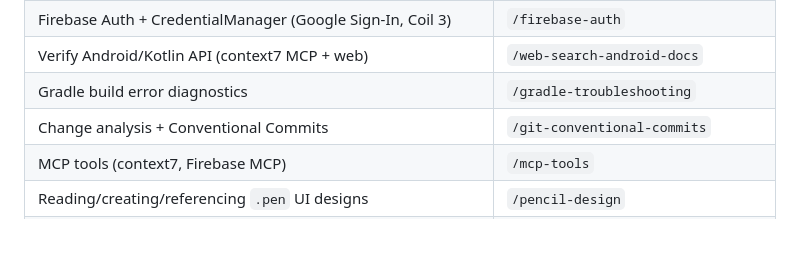
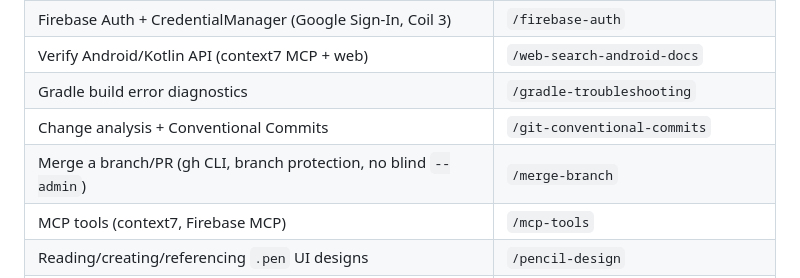
Before and after one commit to ATelbay/money_manager, a Markdown page: AGENTS.md, the part around the change. Rendered like a GitHub page; blank space fills up the shorter version.

Commit message:
chore(skills): add merge-branch skill for safe PR merges (#72)
Codifies the gh-CLI merge workflow and branch-protection handling so
agents stop at a missing required review instead of bypassing policy.

- New .agents/skills/merge-branch/SKILL.md: inspect merge state, wait on
  required checks, squash+delete-branch default, and a hard rule to never
  run `gh pr merge --admin` without explicit user confirmation (with the
  PR #71 incident as the cautionary example).
- Register the skill in the AGENTS.md routing table.

```diff
--- a/AGENTS.md
+++ b/AGENTS.md
@@ -74,6 +74,7 @@ Agent assets are stored agent-agnostically under `.agents/{skills,commands,agent
 | Verify Android/Kotlin API (context7 MCP + web) | `/web-search-android-docs` |
 | Gradle build error diagnostics | `/gradle-troubleshooting` |
 | Change analysis + Conventional Commits | `/git-conventional-commits` |
+| Merge a branch/PR (gh CLI, branch protection, no blind `--admin`) | `/merge-branch` |
 | MCP tools (context7, Firebase MCP) | `/mcp-tools` |
 | Reading/creating/referencing `.pen` UI designs | `/pencil-design` |
 | Stitch MCP: AI screen generation, design systems | `/stitch-design` |
```
Also changed, not shown: 1 other file.
